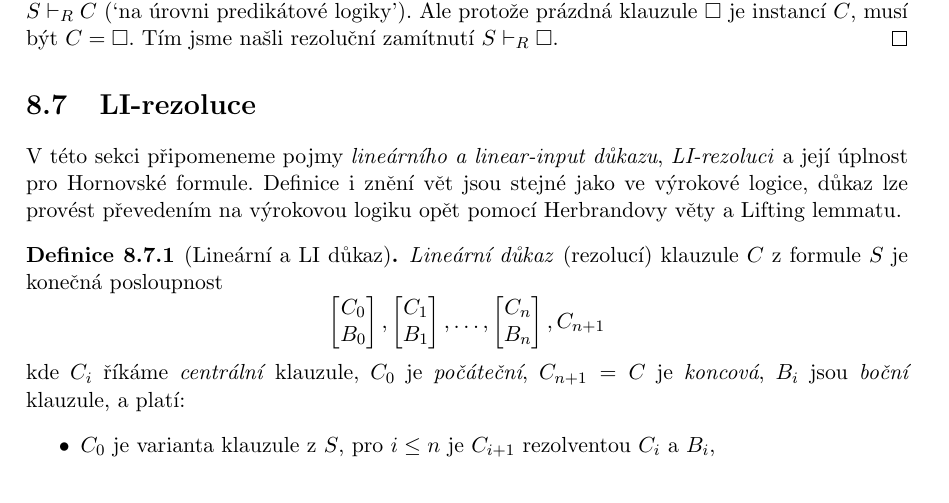
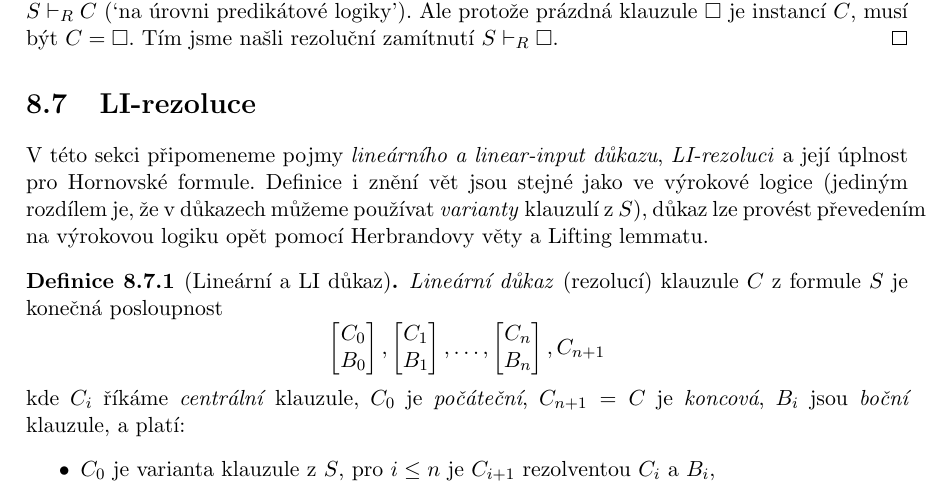
Before and after one commit to jbulin-mff-uk/nail062, a LaTeX document (lecture/lecture-notes/lecture-notes.tex, which reads lecture/lecture-notes/chapters/chapter8.tex): part of page 130 of 162, cut so that both start at the same text. The pictures show the PDF file lecture/lecture-notes/lecture-notes.pdf that the author committed with the source.

Commit message:
Minor fix in LI-resolution

```diff
--- a/lecture/lecture-notes/chapters/chapter8.tex
+++ b/lecture/lecture-notes/chapters/chapter8.tex
@@ -764,7 +764,7 @@ Označme jako $S^*$ množinu všech základních instancí klauzulí z $S$. Prot
 
 \section{LI-rezoluce}\label{section:predicate-LI-resolution}
 
-V této sekci připomeneme pojmy \emph{lineárního a linear-input důkazu}, \emph{LI-rezoluci} a její úplnost pro Hornovské formule. Definice i znění vět jsou stejné jako ve výrokové logice, důkaz lze provést převedením na výrokovou logiku opět pomocí Herbrandovy věty a Lifting lemmatu.
+V této sekci připomeneme pojmy \emph{lineárního a linear-input důkazu}, \emph{LI-rezoluci} a její úplnost pro Hornovské formule. Definice i znění vět jsou stejné jako ve výrokové logice (jediným rozdílem je, že v důkazech můžeme používat \emph{varianty} klauzulí z $S$), důkaz lze provést převedením na výrokovou logiku opět pomocí Herbrandovy věty a Lifting lemmatu.
 
 \begin{definition}[Lineární a LI důkaz]
     \emph{Lineární důkaz} (rezolucí) klauzule $C$ z formule $S$ je konečná posloupnost
```
Also changed, not shown: lecture/lecture-notes/lecture-notes.pdf.
